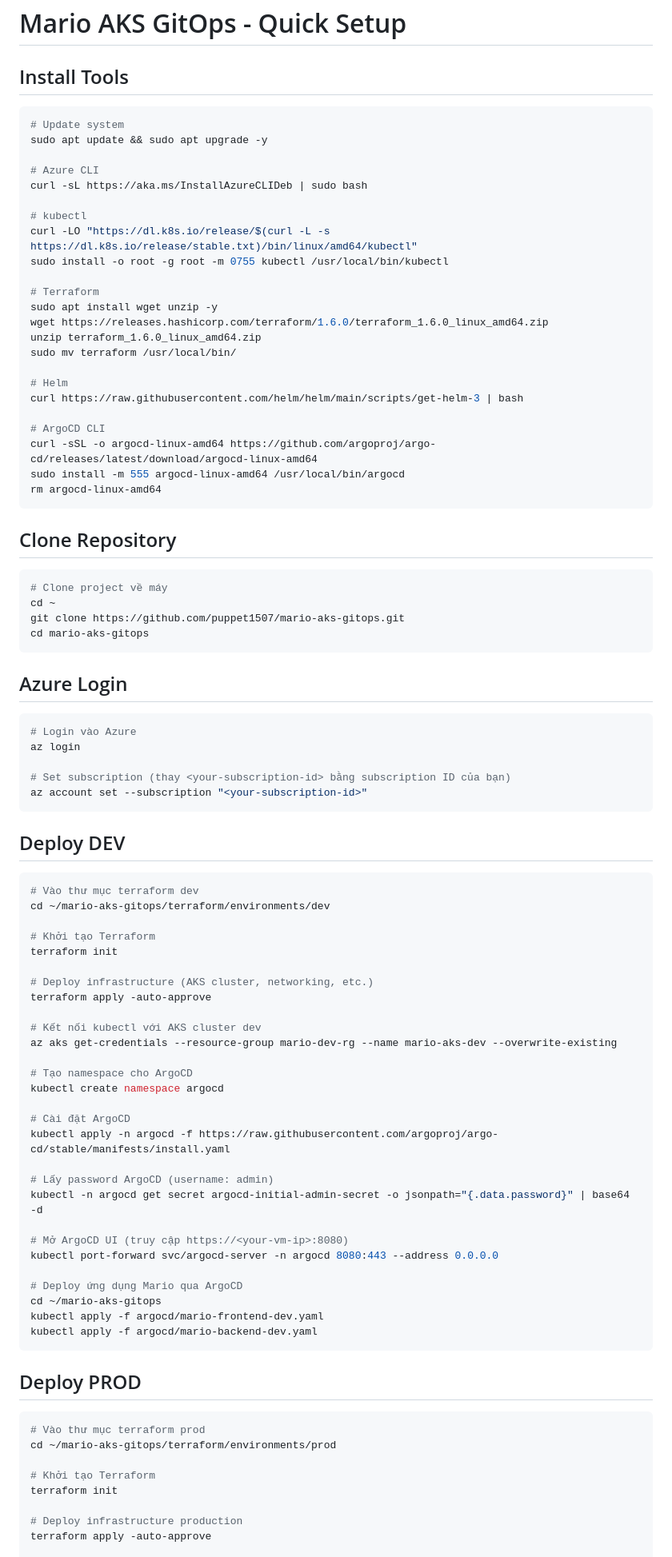
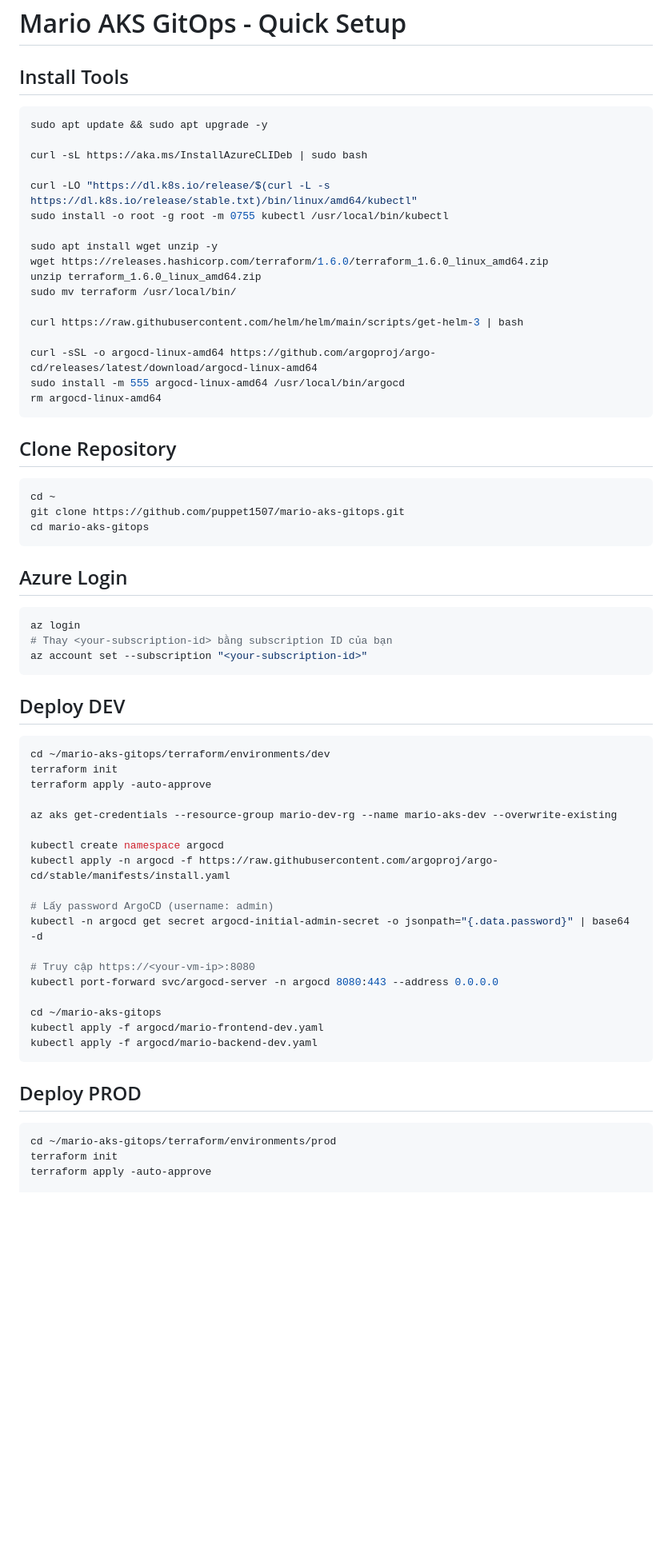
Before and after one commit to puppet1507/mario-aks-gitops, a Markdown page: README.md, the part around one of its changes. Shown at 80% size. Drawn GitHub-style; blank space fills up the shorter version.

````diff
--- a/README.md
+++ b/README.md
@@ -2,26 +2,20 @@
 
 ## Install Tools
 ```bash
-# Update system
 sudo apt update && sudo apt upgrade -y
 
-# Azure CLI
 curl -sL https://aka.ms/InstallAzureCLIDeb | sudo bash
 
-# kubectl
 curl -LO "https://dl.k8s.io/release/$(curl -L -s https://dl.k8s.io/release/stable.txt)/bin/linux/amd64/kubectl"
 sudo install -o root -g root -m 0755 kubectl /usr/local/bin/kubectl
 
-# Terraform
 sudo apt install wget unzip -y
 wget https://releases.hashicorp.com/terraform/1.6.0/terraform_1.6.0_linux_amd64.zip
 unzip terraform_1.6.0_linux_amd64.zip
 sudo mv terraform /usr/local/bin/
 
-# Helm
 curl https://raw.githubusercontent.com/helm/helm/main/scripts/get-helm-3 | bash
 
-# ArgoCD CLI
 curl -sSL -o argocd-linux-amd64 https://github.com/argoproj/argo-cd/releases/latest/download/argocd-linux-amd64
 sudo install -m 555 argocd-linux-amd64 /usr/local/bin/argocd
 rm argocd-linux-amd64
@@ -29,7 +23,6 @@ rm argocd-linux-amd64
 
 ## Clone Repository
 ```bash
-# Clone project về máy
 cd ~
 git clone https://github.com/puppet1507/mario-aks-gitops.git
 cd mario-aks-gitops
@@ -37,40 +30,28 @@ cd mario-aks-gitops
 
 ## Azure Login
 ```bash
-# Login vào Azure
 az login
-
-# Set subscription (thay <your-subscription-id> bằng subscription ID của bạn)
+# Thay <your-subscription-id> bằng subscription ID của bạn
 az account set --subscription "<your-subscription-id>"
 ```
 
 ## Deploy DEV
 ```bash
-# Vào thư mục terraform dev
 cd ~/mario-aks-gitops/terraform/environments/dev
-
-# Khởi tạo Terraform
 terraform init
-
-# Deploy infrastructure (AKS cluster, networking, etc.)
 terraform apply -auto-approve
 
-# Kết nối kubectl với AKS cluster dev
 az aks get-credentials --resource-group mario-dev-rg --name mario-aks-dev --overwrite-existing
 
-# Tạo namespace cho ArgoCD
 kubectl create namespace argocd
-
-# Cài đặt ArgoCD
 kubectl apply -n argocd -f https://raw.githubusercontent.com/argoproj/argo-cd/stable/manifests/install.yaml
 
 # Lấy password ArgoCD (username: admin)
 kubectl -n argocd get secret argocd-initial-admin-secret -o jsonpath="{.data.password}" | base64 -d
 
-# Mở ArgoCD UI (truy cập https://<your-vm-ip>:8080)
+# Truy cập https://<your-vm-ip>:8080
 kubectl port-forward svc/argocd-server -n argocd 8080:443 --address 0.0.0.0
 
-# Deploy ứng dụng Mario qua ArgoCD
 cd ~/mario-aks-gitops
 kubectl apply -f argocd/mario-frontend-dev.yaml
 kubectl apply -f argocd/mario-backend-dev.yaml
@@ -78,12 +59,7 @@ kubectl apply -f argocd/mario-backend-dev.yaml
 
 ## Deploy PROD
 ```bash
-# Vào thư mục terraform prod
 cd ~/mario-aks-gitops/terraform/environments/prod
-
-# Khởi tạo Terraform
 terraform init
-
-# Deploy infrastructure production
 terraform apply -auto-approve
 
````
Also changed, not shown: other parts of README.md (+3 -22 lines).
